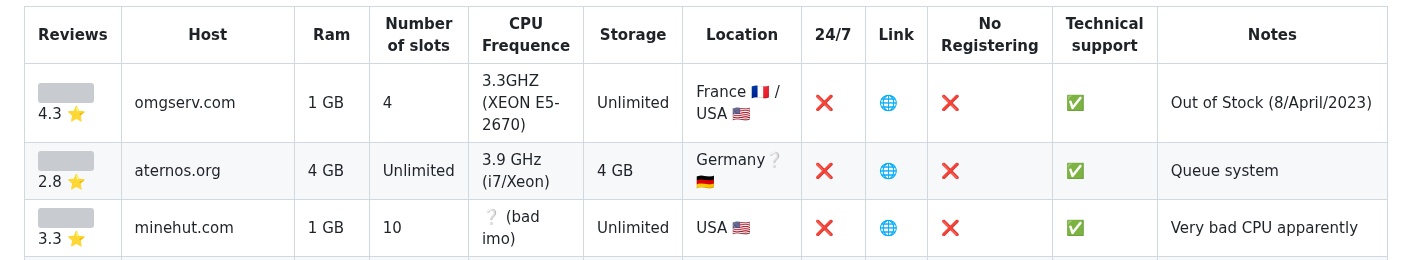
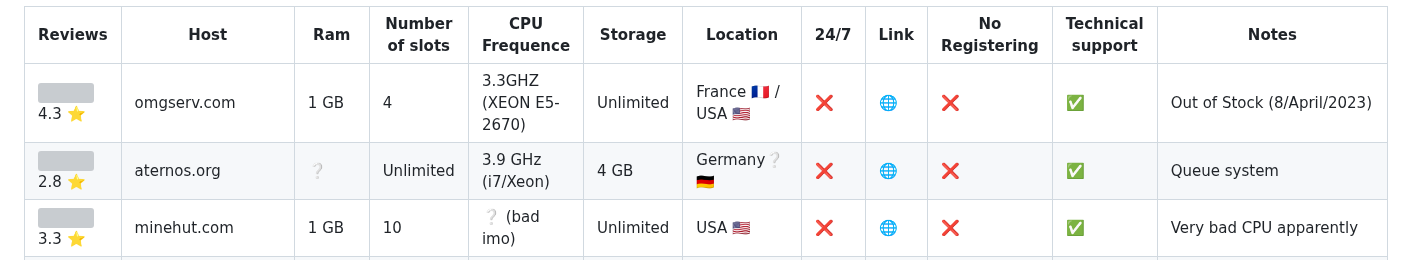
Before and after one commit to Myuui/Free-Minecraft-Hosts, a Markdown page: README.md, the part around the change. Rendered like a GitHub page; grey boxes are pictures that could not be loaded.

```diff
--- a/README.md
+++ b/README.md
@@ -11,7 +11,7 @@
 Reviews | Host | Ram | Number of slots | CPU Frequence | Storage | Location | 24/7 | Link | No Registering | Technical support | Notes
 |--|--|--|--|--|--|--|--|--|--|--|--|
 ![](https://cdn.trustpilot.net/brand-assets/4.1.0/stars/stars-4.5.svg) 4.3 ⭐ |omgserv.com | 1 GB | 4 | 3.3GHZ (XEON E5-2670) | Unlimited | France :fr: / USA :us: |❌| [🌐](https://www.omgserv.com/en/hosting/minecraft-server/free/) |❌|✅| Out of Stock (8/April/2023)
-![](https://cdn.trustpilot.net/brand-assets/4.1.0/stars/stars-3.svg) 2.8 ⭐|aternos.org|4 GB|Unlimited|3.9 GHz (i7/Xeon)|4 GB|Germany❔ :de:|❌|[🌐](https://aternos.org/go/)|❌|✅|Queue system|
+![](https://cdn.trustpilot.net/brand-assets/4.1.0/stars/stars-3.svg) 2.8 ⭐|aternos.org|❔|Unlimited|3.9 GHz (i7/Xeon)|4 GB|Germany❔ :de:|❌|[🌐](https://aternos.org/go/)|❌|✅|Queue system|
 ![](https://cdn.trustpilot.net/brand-assets/4.1.0/stars/stars-3.5.svg) 3.3 ⭐|minehut.com|1 GB|10|❔ (bad imo)|Unlimited|USA :us:|❌|[🌐](https://minehut.com/)|❌|✅|Very bad CPU apparently|
 ![](https://cdn.trustpilot.net/brand-assets/4.1.0/stars/stars-4.5.svg) 4.3 ⭐|scalacube.com|6 GB|Unlimited|3.4 GHz (Intel/ AMD Xeon ❔)|30 GB|Canada :canada: / France :fr: / United Kingdom :uk: / Australia :australia: / Singapore :singapore:|❔|[🌐](https://scalacube.com/hosting/server/minecraft/constructor/public)|❌|✅|Bad panel|
 ![](https://cdn.trustpilot.net/brand-assets/4.1.0/stars/stars-4.5.svg) 4.5 ⭐|falixnodes.net|5 GB|Unlimited|3.4 GHz (AMD Ryzen 9 5950X)|15 GB|Germany :de: / Finland :finland:|❌|[🌐](https://falixnodes.net/)|❌|✅|Custom IP address, Modded servers allowed, Scheduled backups, Scheduled tasks, MySQL database, Technical support.|
```
